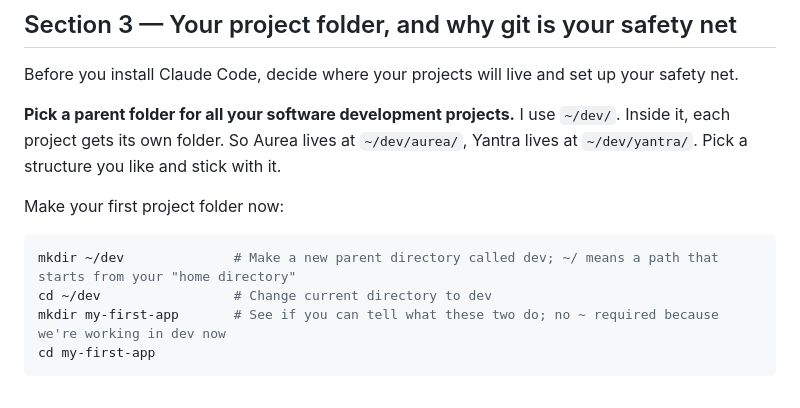
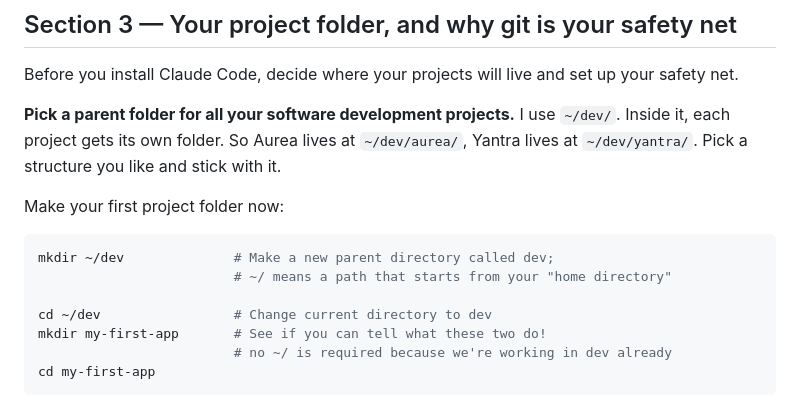
Before and after one commit to puiwah/claude-code-quickstart, a Markdown page: content.md, the part around the change. Drawn GitHub-style.

Commit message:
Improve clarity of bash commands in content.md
Clarify comments in bash commands and improve readability.

````diff
--- a/content.md
+++ b/content.md
@@ -143,9 +143,12 @@ Before you install Claude Code, decide where your projects will live and set up
 Make your first project folder now:
 
 ```bash
-mkdir ~/dev              # Make a new parent directory called dev; ~/ means a path that starts from your "home directory"
+mkdir ~/dev              # Make a new parent directory called dev;
+                         # ~/ means a path that starts from your "home directory"
+
 cd ~/dev                 # Change current directory to dev
-mkdir my-first-app       # See if you can tell what these two do; no ~ required because we're working in dev now
+mkdir my-first-app       # See if you can tell what these two do!
+                         # no ~/ is required because we're working in dev already
 cd my-first-app
 ```
 
````
